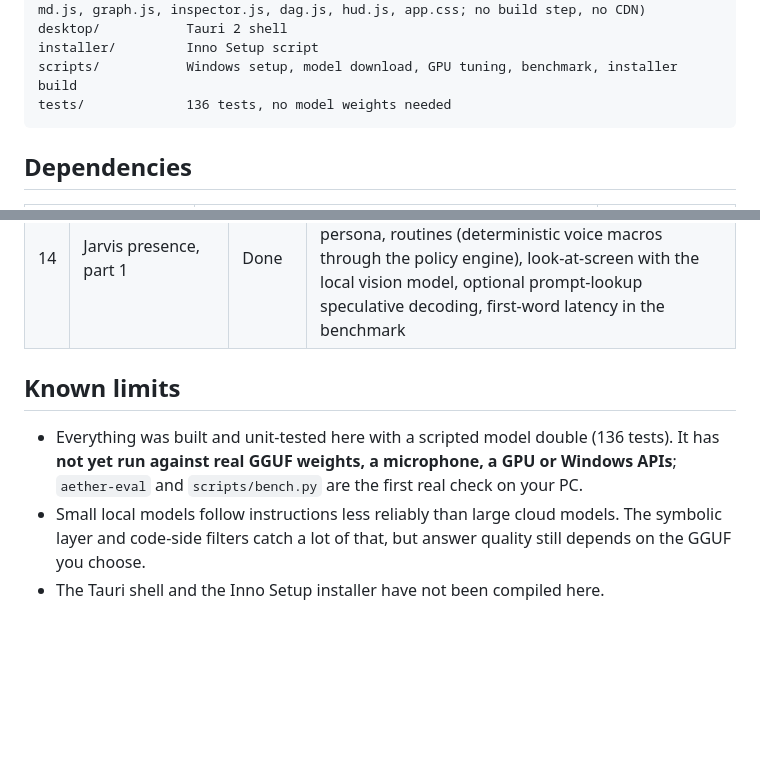
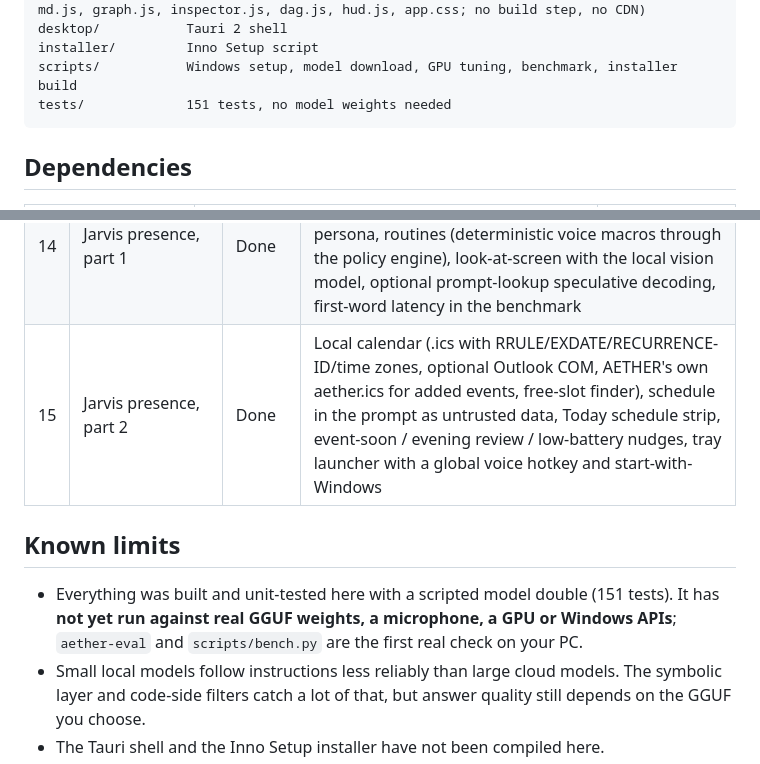
Before and after one commit to aryankhanna1409/A.E.T.H.E.R, a Markdown page: docs/ARCHITECTURE.md, 2 parts joined by grey strips. GitHub-like rendering; blank space fills up the shorter version.

````diff
--- a/docs/ARCHITECTURE.md
+++ b/docs/ARCHITECTURE.md
@@ -48,7 +48,7 @@ aether/
 desktop/           Tauri 2 shell
 installer/         Inno Setup script
 scripts/           Windows setup, model download, GPU tuning, benchmark, installer build
-tests/             136 tests, no model weights needed
+tests/             151 tests, no model weights needed
 ```
 
 ## Dependencies
@@ -90,10 +90,11 @@ tests/             136 tests, no model weights needed
 | 12 | Web app and polish | Done | Streaming replies with live pipeline events, saved conversations, knowledge map, command palette, browser voice and images, prompt KV cache, small-talk fast path |
 | 13 | See inside it | Done | Glass-box traces of every turn (stages, LLM calls, retrieval scores, proofs, verifier, prompt budget), counterfactual what-if engine with graph diff, belief time travel over the temporal KG, live mission-control goal graph, HUD voice mode driven by real audio |
 | 14 | Jarvis presence, part 1 | Done | Speaks while it thinks (sentence-streamed TTS in the voice loop and HUD), spoken-reply mode, Jarvis persona, routines (deterministic voice macros through the policy engine), look-at-screen with the local vision model, optional prompt-lookup speculative decoding, first-word latency in the benchmark |
+| 15 | Jarvis presence, part 2 | Done | Local calendar (.ics with RRULE/EXDATE/RECURRENCE-ID/time zones, optional Outlook COM, AETHER's own aether.ics for added events, free-slot finder), schedule in the prompt as untrusted data, Today schedule strip, event-soon / evening review / low-battery nudges, tray launcher with a global voice hotkey and start-with-Windows |
 
 ## Known limits
 
-* Everything was built and unit-tested here with a scripted model double (136 tests). It has **not yet run against real GGUF weights, a microphone, a GPU or Windows APIs**; `aether-eval` and `scripts/bench.py` are the first real check on your PC.
+* Everything was built and unit-tested here with a scripted model double (151 tests). It has **not yet run against real GGUF weights, a microphone, a GPU or Windows APIs**; `aether-eval` and `scripts/bench.py` are the first real check on your PC.
 * Small local models follow instructions less reliably than large cloud models. The symbolic layer and code-side filters catch a lot of that, but answer quality still depends on the GGUF you choose.
 * The Tauri shell and the Inno Setup installer have not been compiled here.
 * The injection scanner is a tripwire; the policy engine and taint mode are the real guarantee.
````
Also changed, not shown: README.md (+8 -2 lines), docs/SECURITY.md (+3 -1 lines), docs/screenshots/schedule.png (added), 15 other files.
